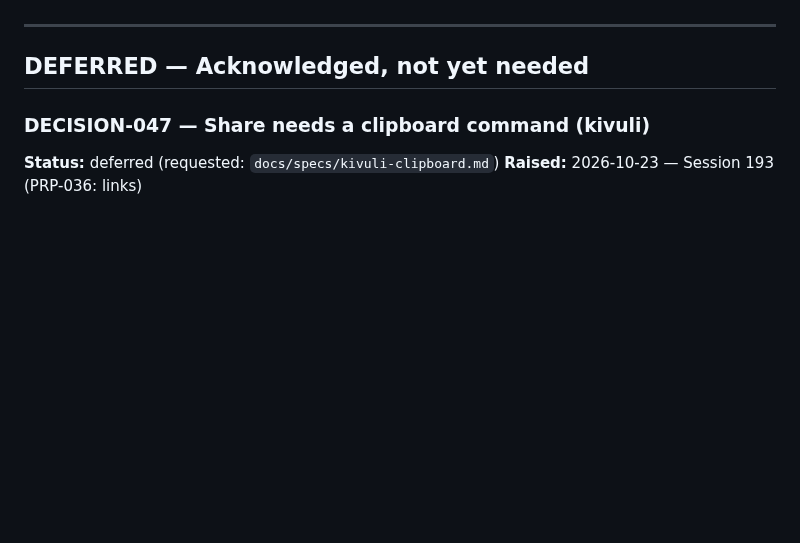
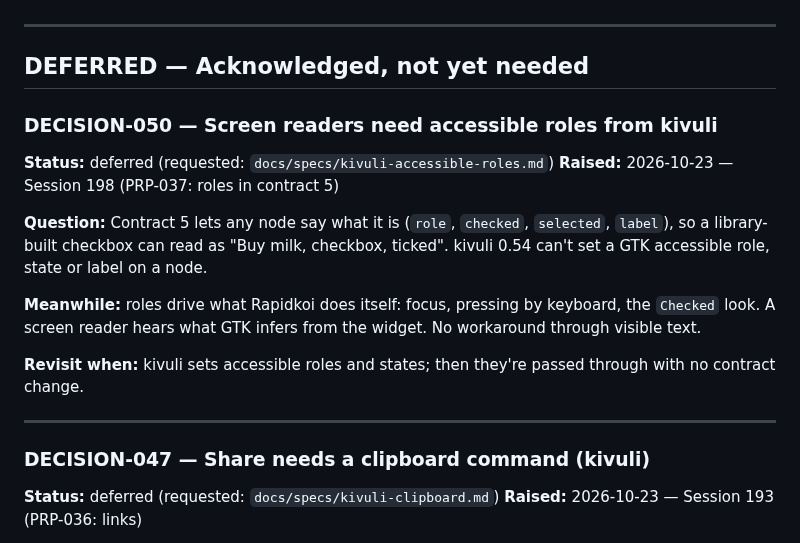
Before and after one commit to kithinjibrian/rapidkoi, a Markdown page: DECISIONS.md, the part around one of its changes. Rendered like a GitHub page; blank space fills up the shorter version.

```diff
--- a/DECISIONS.md
+++ b/DECISIONS.md
@@ -25,6 +25,19 @@ Rules:
 ---
 
 ## DEFERRED — Acknowledged, not yet needed
+
+### DECISION-050 — Screen readers need accessible roles from kivuli
+
+**Status:** deferred (requested: `docs/specs/kivuli-accessible-roles.md`)
+**Raised:** 2026-10-23 — Session 198 (PRP-037: roles in contract 5)
+
+**Question:** Contract 5 lets any node say what it is (`role`, `checked`, `selected`, `label`), so a library-built checkbox can read as "Buy milk, checkbox, ticked". kivuli 0.54 can't set a GTK accessible role, state or label on a node.
+
+**Meanwhile:** roles drive what Rapidkoi does itself: focus, pressing by keyboard, the `Checked` look. A screen reader hears what GTK infers from the widget. No workaround through visible text.
+
+**Revisit when:** kivuli sets accessible roles and states; then they're passed through with no contract change.
+
+---
 
 ### DECISION-047 — Share needs a clipboard command (kivuli)
 
```
Also changed, not shown: other parts of DECISIONS.md (+23 -0 lines), PRPs/prp-037-contract_5_styling_and_roles.md (added, +192 -0 lines), docs/specs/kivuli-accessible-roles.md (added, +25 -0 lines).
